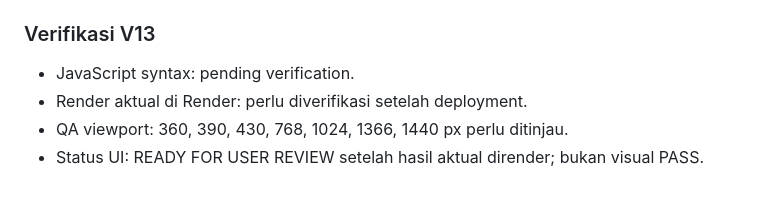
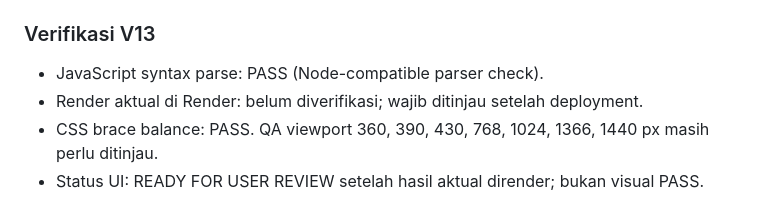
Before and after one commit to santrinasionalisid-stack/redhub-render-latihan, a Markdown page: README.md, the part around the change. Rendered like a GitHub page.

Commit message:
docs(ui): record V13 static verification status

```diff
--- a/README.md
+++ b/README.md
@@ -84,7 +84,7 @@ Buka `index.html` di browser modern. Tidak memerlukan proses build atau dependen
 
 ### Verifikasi V13
 
-- JavaScript syntax: pending verification.
-- Render aktual di Render: perlu diverifikasi setelah deployment.
-- QA viewport: 360, 390, 430, 768, 1024, 1366, 1440 px perlu ditinjau.
+- JavaScript syntax parse: PASS (Node-compatible parser check).
+- Render aktual di Render: belum diverifikasi; wajib ditinjau setelah deployment.
+- CSS brace balance: PASS. QA viewport 360, 390, 430, 768, 1024, 1366, 1440 px masih perlu ditinjau.
 - Status UI: READY FOR USER REVIEW setelah hasil aktual dirender; bukan visual PASS.
```
